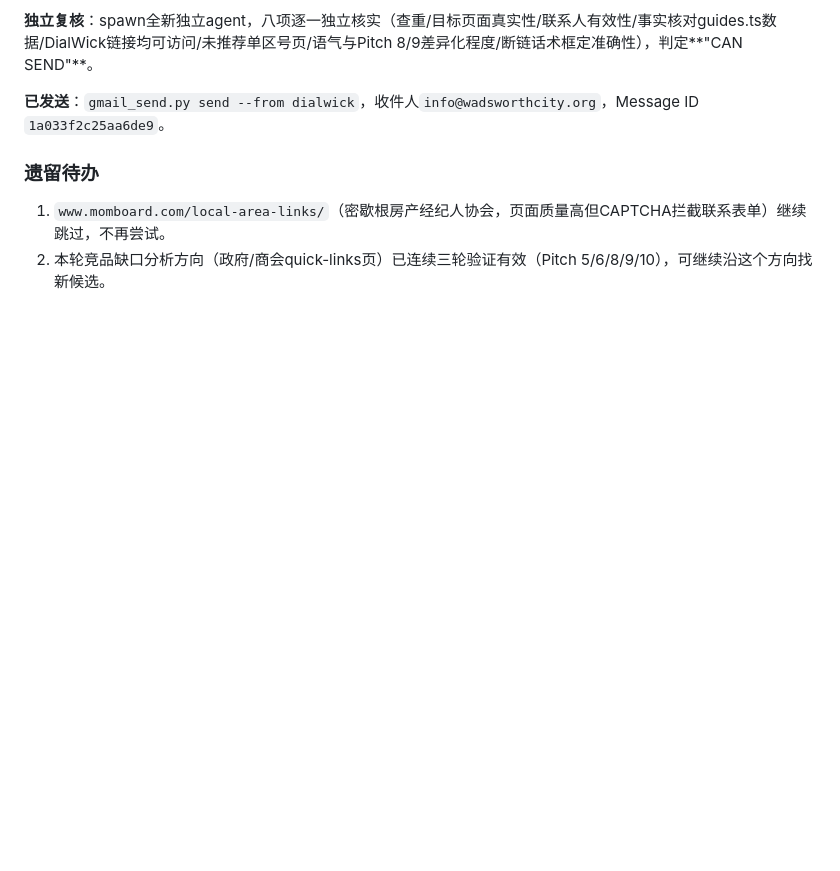
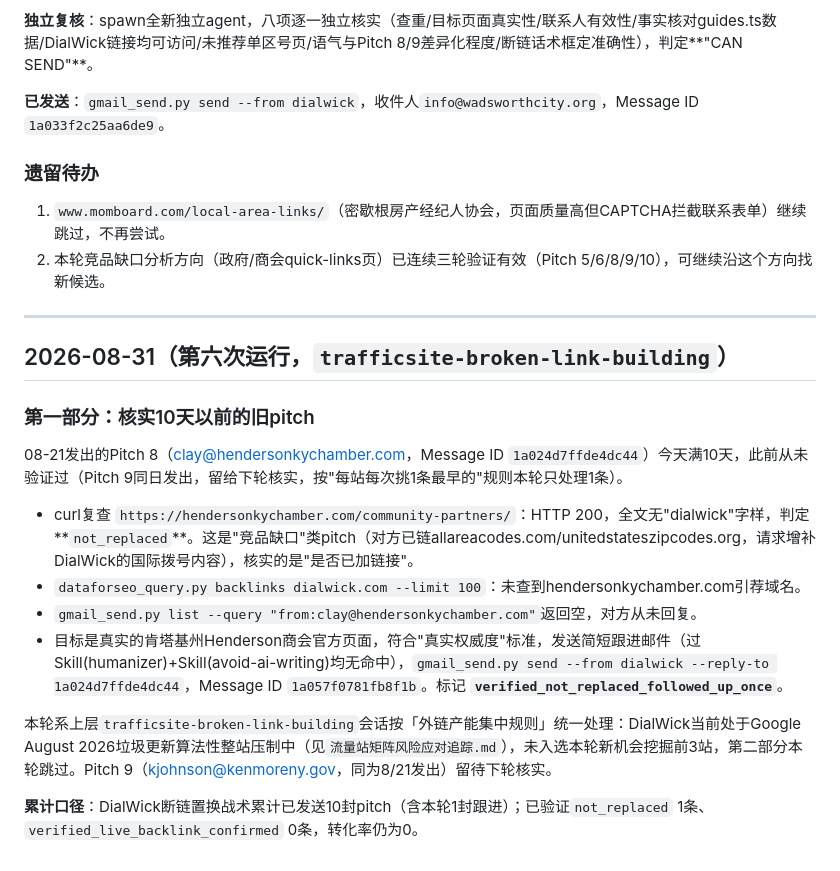
Before and after one commit to zhangwenhao66/dialwick, a Markdown page: broken-link-outreach-log.md, the part around the change. Drawn GitHub-style; blank space fills up the shorter version.

Commit message:
trafficsite-broken-link-building: 核实08-21旧pitch(not_replaced)+跟进

```diff
--- a/broken-link-outreach-log.md
+++ b/broken-link-outreach-log.md
@@ -202,3 +202,20 @@ theultimates.com（旧版 anywho.com 类反查工具）另跑了一次 `backlink
 
 1. `www.momboard.com/local-area-links/`（密歇根房产经纪人协会，页面质量高但CAPTCHA拦截联系表单）继续跳过，不再尝试。
 2. 本轮竞品缺口分析方向（政府/商会quick-links页）已连续三轮验证有效（Pitch 5/6/8/9/10），可继续沿这个方向找新候选。
+
+---
+
+## 2026-08-31（第六次运行，`trafficsite-broken-link-building`）
+
+### 第一部分：核实10天以前的旧pitch
+
+08-21发出的Pitch 8（clay@hendersonkychamber.com，Message ID `1a024d7ffde4dc44`）今天满10天，此前从未验证过（Pitch 9同日发出，留给下轮核实，按"每站每次挑1条最早的"规则本轮只处理1条）。
+
+- curl复查 `https://hendersonkychamber.com/community-partners/`：HTTP 200，全文无"dialwick"字样，判定**`not_replaced`**。这是"竞品缺口"类pitch（对方已链allareacodes.com/unitedstateszipcodes.org，请求增补DialWick的国际拨号内容），核实的是"是否已加链接"。
+- `dataforseo_query.py backlinks dialwick.com --limit 100`：未查到hendersonkychamber.com引荐域名。
+- `gmail_send.py list --query "from:clay@hendersonkychamber.com"`返回空，对方从未回复。
+- 目标是真实的肯塔基州Henderson商会官方页面，符合"真实权威度"标准，发送简短跟进邮件（过Skill(humanizer)+Skill(avoid-ai-writing)均无命中），`gmail_send.py send --from dialwick --reply-to 1a024d7ffde4dc44`，Message ID `1a057f0781fb8f1b`。标记 **`verified_not_replaced_followed_up_once`**。
+
+本轮系上层`trafficsite-broken-link-building`会话按「外链产能集中规则」统一处理：DialWick当前处于Google August 2026垃圾更新算法性整站压制中（见`流量站矩阵风险应对追踪.md`），未入选本轮新机会挖掘前3站，第二部分本轮跳过。Pitch 9（kjohnson@kenmoreny.gov，同为8/21发出）留待下轮核实。
+
+**累计口径**：DialWick断链置换战术累计已发送10封pitch（含本轮1封跟进）；已验证`not_replaced` 1条、`verified_live_backlink_confirmed` 0条，转化率仍为0。
```
